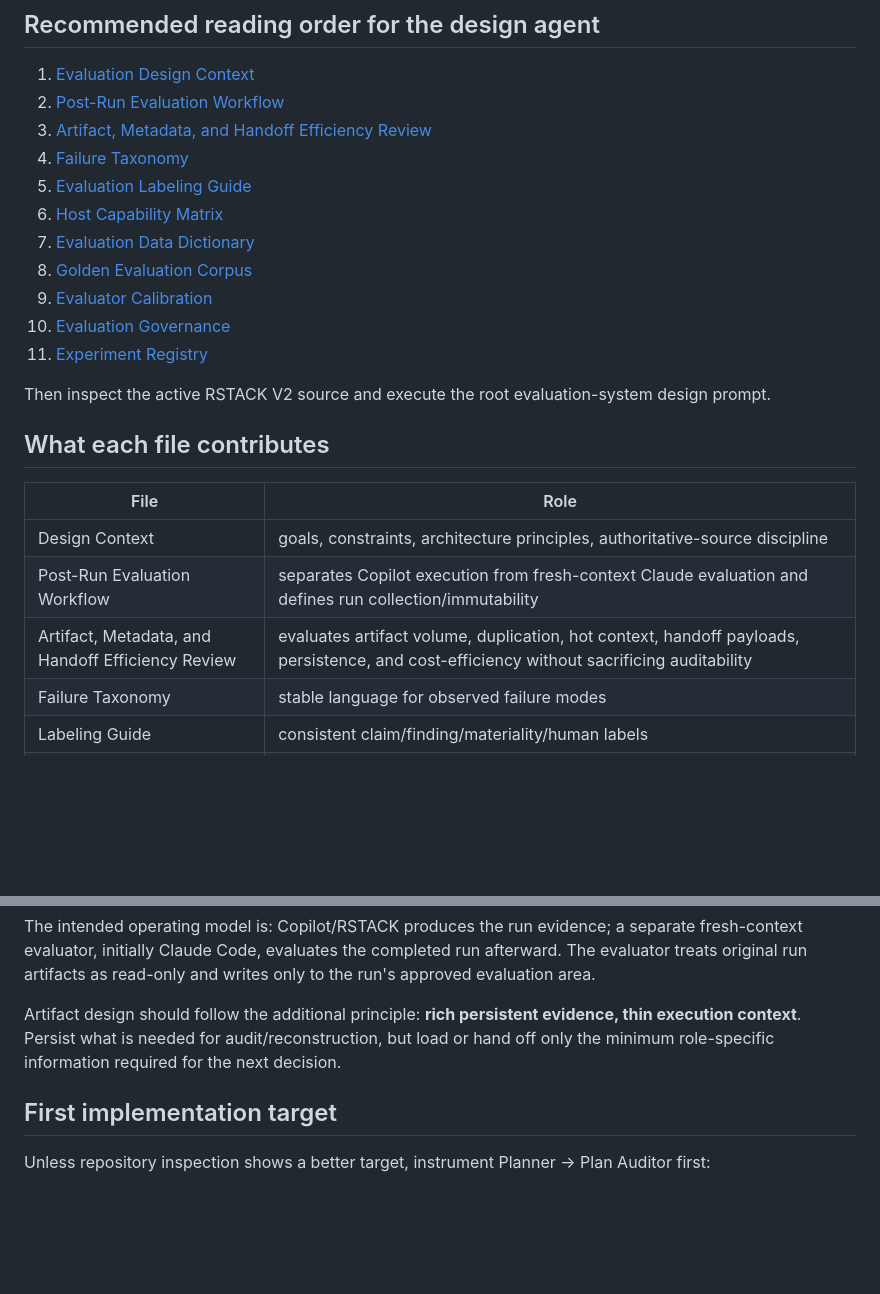
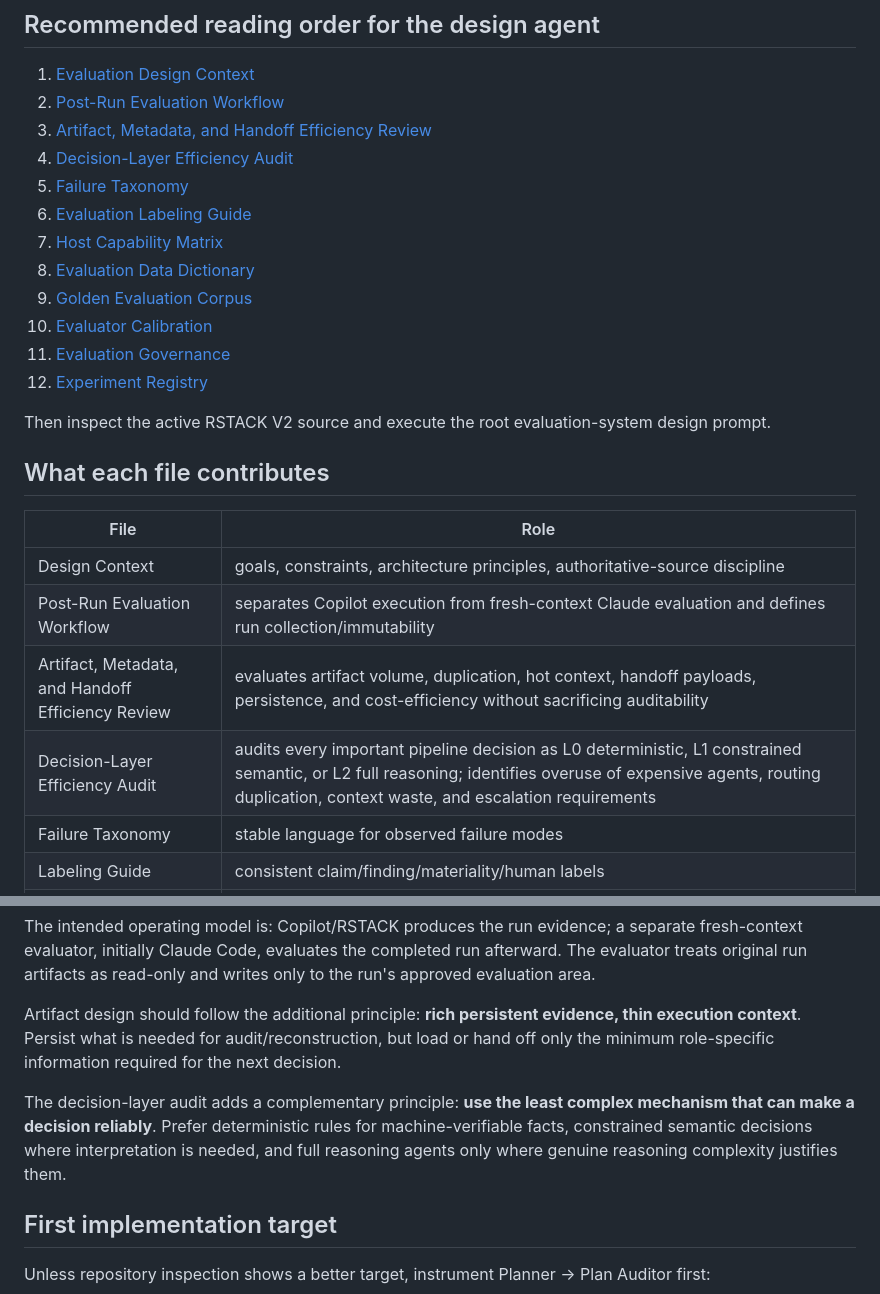
Before and after one commit to Lorenchess/copilot-agentic-workflow, a Markdown page: rstack-pipeline/evaluation-design/README.md, 2 parts joined by grey strips. Rendered like a GitHub page; blank space fills up the shorter version.

Commit message:
Index decision-layer audit in evaluation pack

```diff
--- a/rstack-pipeline/evaluation-design/README.md
+++ b/rstack-pipeline/evaluation-design/README.md
@@ -17,14 +17,15 @@ The current active V2 refactoring reference remains `../claude-v2.2/` as identif
 1. [Evaluation Design Context](RSTACK-EVALUATION-DESIGN-CONTEXT.md)
 2. [Post-Run Evaluation Workflow](RSTACK-POST-RUN-EVALUATION-WORKFLOW.md)
 3. [Artifact, Metadata, and Handoff Efficiency Review](RSTACK-ARTIFACT-HANDOFF-EFFICIENCY-REVIEW.md)
-4. [Failure Taxonomy](RSTACK-FAILURE-TAXONOMY.md)
-5. [Evaluation Labeling Guide](RSTACK-EVALUATION-LABELING-GUIDE.md)
-6. [Host Capability Matrix](RSTACK-HOST-CAPABILITY-MATRIX.md)
-7. [Evaluation Data Dictionary](RSTACK-EVALUATION-DATA-DICTIONARY.md)
-8. [Golden Evaluation Corpus](RSTACK-GOLDEN-EVAL-CORPUS.md)
-9. [Evaluator Calibration](RSTACK-EVALUATOR-CALIBRATION.md)
-10. [Evaluation Governance](RSTACK-EVALUATION-GOVERNANCE.md)
-11. [Experiment Registry](RSTACK-EXPERIMENT-REGISTRY.md)
+4. [Decision-Layer Efficiency Audit](RSTACK-DECISION-LAYER-EFFICIENCY-AUDIT.md)
+5. [Failure Taxonomy](RSTACK-FAILURE-TAXONOMY.md)
+6. [Evaluation Labeling Guide](RSTACK-EVALUATION-LABELING-GUIDE.md)
+7. [Host Capability Matrix](RSTACK-HOST-CAPABILITY-MATRIX.md)
+8. [Evaluation Data Dictionary](RSTACK-EVALUATION-DATA-DICTIONARY.md)
+9. [Golden Evaluation Corpus](RSTACK-GOLDEN-EVAL-CORPUS.md)
+10. [Evaluator Calibration](RSTACK-EVALUATOR-CALIBRATION.md)
+11. [Evaluation Governance](RSTACK-EVALUATION-GOVERNANCE.md)
+12. [Experiment Registry](RSTACK-EXPERIMENT-REGISTRY.md)
 
 Then inspect the active RSTACK V2 source and execute the root evaluation-system design prompt.
 
@@ -35,6 +36,7 @@ Then inspect the active RSTACK V2 source and execute the root evaluation-system
 | Design Context | goals, constraints, architecture principles, authoritative-source discipline |
 | Post-Run Evaluation Workflow | separates Copilot execution from fresh-context Claude evaluation and defines run collection/immutability |
 | Artifact, Metadata, and Handoff Efficiency Review | evaluates artifact volume, duplication, hot context, handoff payloads, persistence, and cost-efficiency without sacrificing auditability |
+| Decision-Layer Efficiency Audit | audits every important pipeline decision as L0 deterministic, L1 constrained semantic, or L2 full reasoning; identifies overuse of expensive agents, routing duplication, context waste, and escalation requirements |
 | Failure Taxonomy | stable language for observed failure modes |
 | Labeling Guide | consistent claim/finding/materiality/human labels |
 | Host Capability Matrix | prevents assuming unavailable host telemetry/control |
@@ -55,6 +57,8 @@ Runtime agents should receive only the evaluation-related information necessary
 The intended operating model is: Copilot/RSTACK produces the run evidence; a separate fresh-context evaluator, initially Claude Code, evaluates the completed run afterward. The evaluator treats original run artifacts as read-only and writes only to the run's approved evaluation area.
 
 Artifact design should follow the additional principle: **rich persistent evidence, thin execution context**. Persist what is needed for audit/reconstruction, but load or hand off only the minimum role-specific information required for the next decision.
+
+The decision-layer audit adds a complementary principle: **use the least complex mechanism that can make a decision reliably**. Prefer deterministic rules for machine-verifiable facts, constrained semantic decisions where interpretation is needed, and full reasoning agents only where genuine reasoning complexity justifies them.
 
 ## First implementation target
 
```
